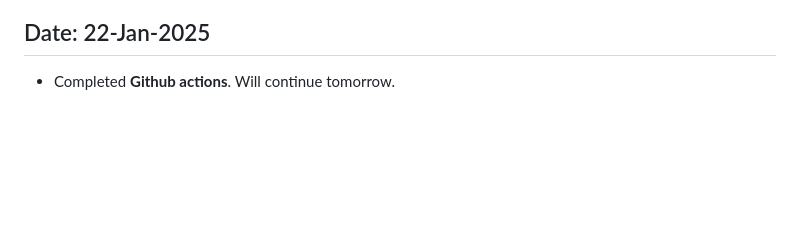
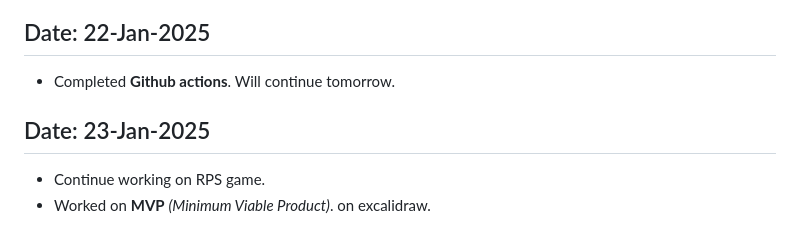
Before and after one commit to Devanshukoli/my-odinproject-journey, a Markdown page: log.md, the part around the change. Rendered like a GitHub page; blank space fills up the shorter version.

Commit message:
update log file
worked on mvp of rocker paper scissors game.

```diff
--- a/log.md
+++ b/log.md
@@ -214,3 +214,7 @@
 
 ## Date: 22-Jan-2025
 - Completed **Github actions**. Will continue tomorrow.
+
+## Date: 23-Jan-2025
+- Continue working on RPS game.
+- Worked on **MVP** *(Minimum Viable Product)*. on excalidraw.
```
